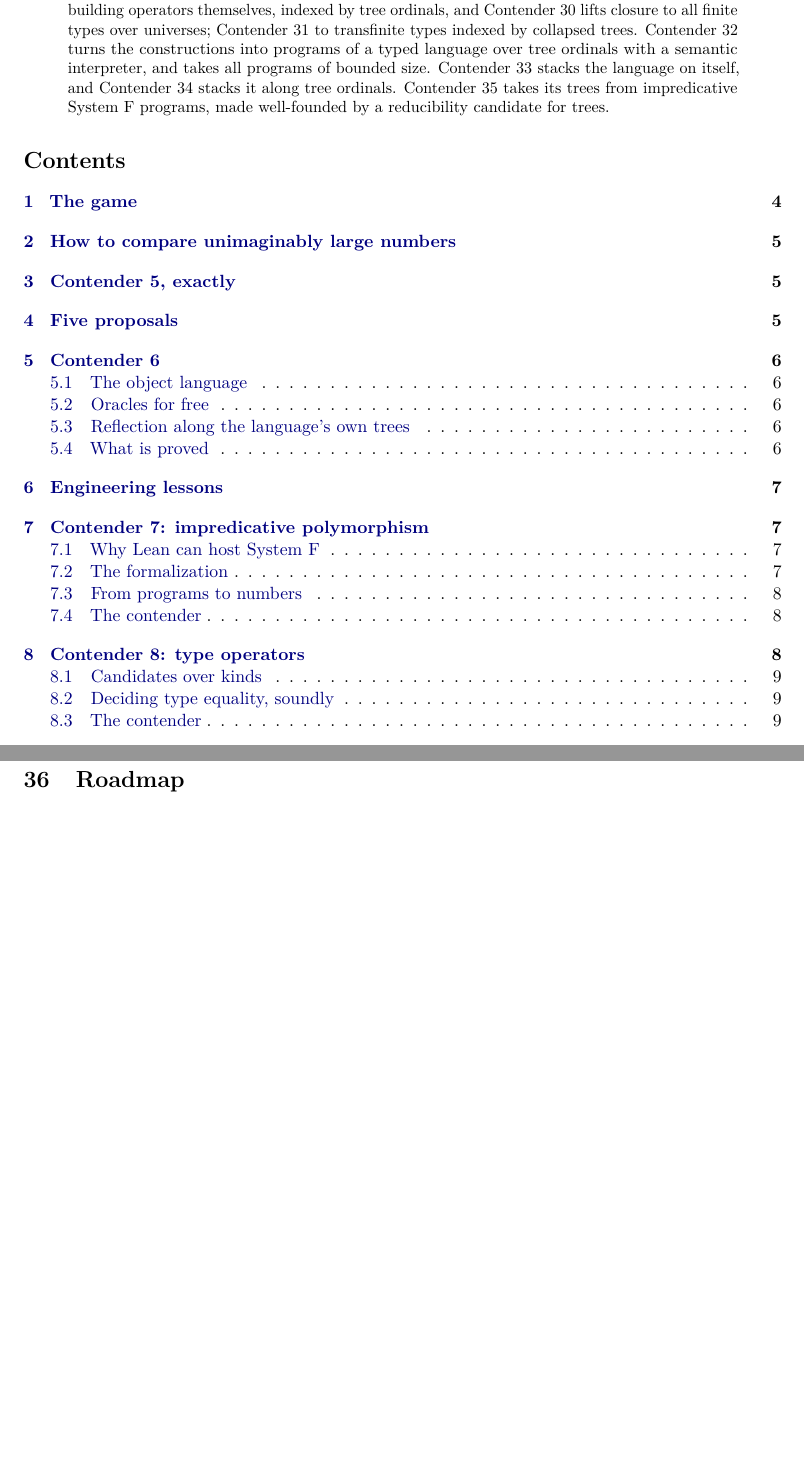
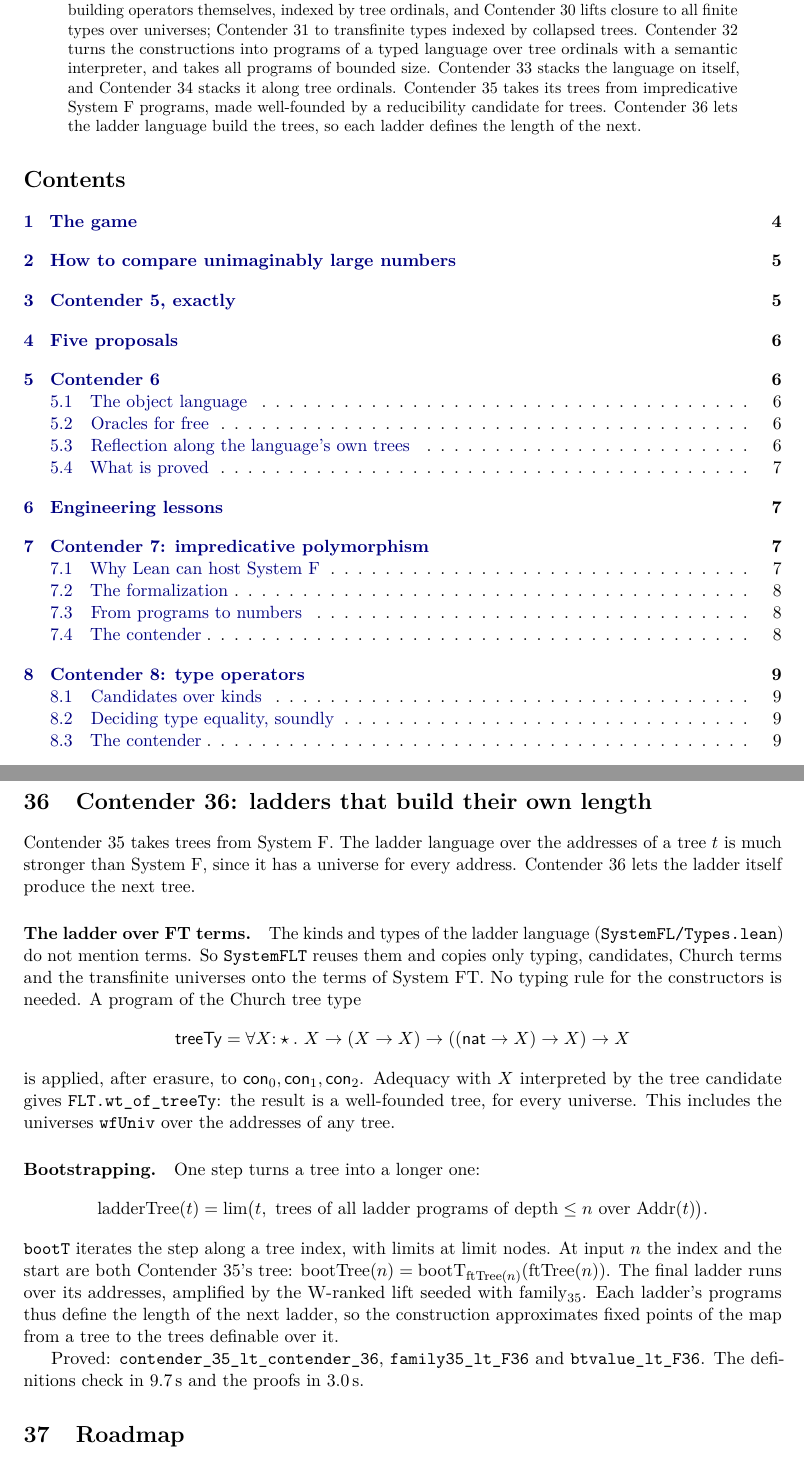
Before and after one commit to VladimirReshetnikov/BusyLean, a LaTeX paper (article/busylean.tex): two parts of pages 2 and 27 of 29 before the commit and two parts of pages 2 and 28 of 29 after it, joined at a grey line, cut so that both start at the same text, the shorter picture padded with empty space. Compiled offline with pdfLaTeX.

Commit message:
Docs: Contender 36, ladders that build their own length
Article (rebuilt busylean.pdf, 29 pages, no LaTeX errors):
* New section "Contender 36: ladders that build their own length". It
  covers SystemFLT (FL's term-independent kinds and types reused; typing,
  candidates, Church terms and transfinite universes copied onto System FT
  terms) and the Church tree type treeTy applied to the inert constructors.
  It explains wt_of_treeTy by adequacy with X set to the tree candidate,
  the bootstrap step ladderTree and its iteration bootT along a tree index,
  and bootTree n = bootT along ftTree n starting from ftTree n, so each
  ladder's programs define the length of the next. It closes with the
  theorems and timings (definitions 9.7 s, proofs 3.0 s).
* Abstract and status table extended with Contender 36. The edit again
  dropped a backslash from the preceding table row; fixed before building.

README: current-contender section for Contender 36 with the theorem table,
layout rows for Contender36/Comparison36 and BusyLean/SystemFLT/, history
row 36, and updated timings.

Co-Authored-By: Claude Opus 5.5 <noreply@anthropic.com>

```diff
--- a/article/busylean.tex
+++ b/article/busylean.tex
@@ -107,7 +107,9 @@ collapsed trees. Contender~32 turns the constructions into programs of a typed
 language over tree ordinals with a semantic interpreter, and takes all programs of
 bounded size. Contender~33 stacks the language on itself, and Contender~34 stacks
 it along tree ordinals. Contender~35 takes its trees from impredicative System~F
-programs, made well-founded by a reducibility candidate for trees.
+programs, made well-founded by a reducibility candidate for trees. Contender~36
+lets the ladder language build the trees, so each ladder defines the length of
+the next.
 \end{abstract}
 
 \tableofcontents
@@ -1539,6 +1541,44 @@ and is amplified by the W-ranked lift seeded with
 $\mathrm{family}_{34}$. Proved: \lean{contender\_34\_lt\_\allowbreak contender\_35},
 \lean{family34\_lt\_F35} and \lean{ftvalue\_lt\_F35}. The definitions check in
 8.0\,s, which now includes compiling System~FT, and the proofs in 3.4\,s.
+
+%======================================================================
+\section{Contender 36: ladders that build their own length}
+
+Contender~35 takes trees from System~F. The ladder language over the
+addresses of a tree $t$ is much stronger than System~F, since it has a universe
+for every address. Contender~36 lets the ladder itself produce the next tree.
+
+\paragraph{The ladder over FT terms.} The kinds and types of the ladder
+language (\lean{SystemFL/Types.lean}) do not mention terms. So
+\lean{SystemFLT} reuses them and copies only typing, candidates, Church terms
+and the transfinite universes onto the terms of System~FT. No typing rule
+for the constructors is needed. A program of the Church tree type
+\[
+\mathsf{treeTy}=\forall X{:}\star.\ X\to(X\to X)\to((\mathsf{nat}\to X)\to X)\to X
+\]
+is applied, after erasure, to $\mathsf{con}_0,\mathsf{con}_1,\mathsf{con}_2$.
+Adequacy with $X$ interpreted by the tree candidate gives
+\lean{FLT.wt\_of\_treeTy}: the result is a well-founded tree, for every
+universe. This includes the universes \lean{wfUniv} over the addresses of any
+tree.
+
+\paragraph{Bootstrapping.} One step turns a tree into a longer one:
+\[
+\mathrm{ladderTree}(t)=\lim\bigl(t,\ \text{trees of all ladder programs of
+depth}\le n\text{ over }\mathrm{Addr}(t)\bigr).
+\]
+\lean{bootT} iterates the step along a tree index, with limits at limit
+nodes. At input $n$ the index and the start are both Contender~35's tree:
+$\mathrm{bootTree}(n)=\mathrm{bootT}_{\mathrm{ftTree}(n)}(\mathrm{ftTree}(n))$.
+The final ladder runs over its addresses, amplified by the W-ranked lift seeded
+with $\mathrm{family}_{35}$. Each ladder's programs thus define the length of
+the next ladder, so the construction approximates fixed points of the map
+from a tree to the trees definable over it.
+
+Proved: \lean{contender\_35\_lt\_\allowbreak contender\_36},
+\lean{family35\_lt\_F36} and \lean{btvalue\_lt\_F36}. The definitions check in
+9.7\,s and the proofs in 3.0\,s.
 
 %======================================================================
 \section{Roadmap}
```
Also changed, not shown: README.md, article/busylean.pdf, article/busylean.tex (1 more changed lines).
